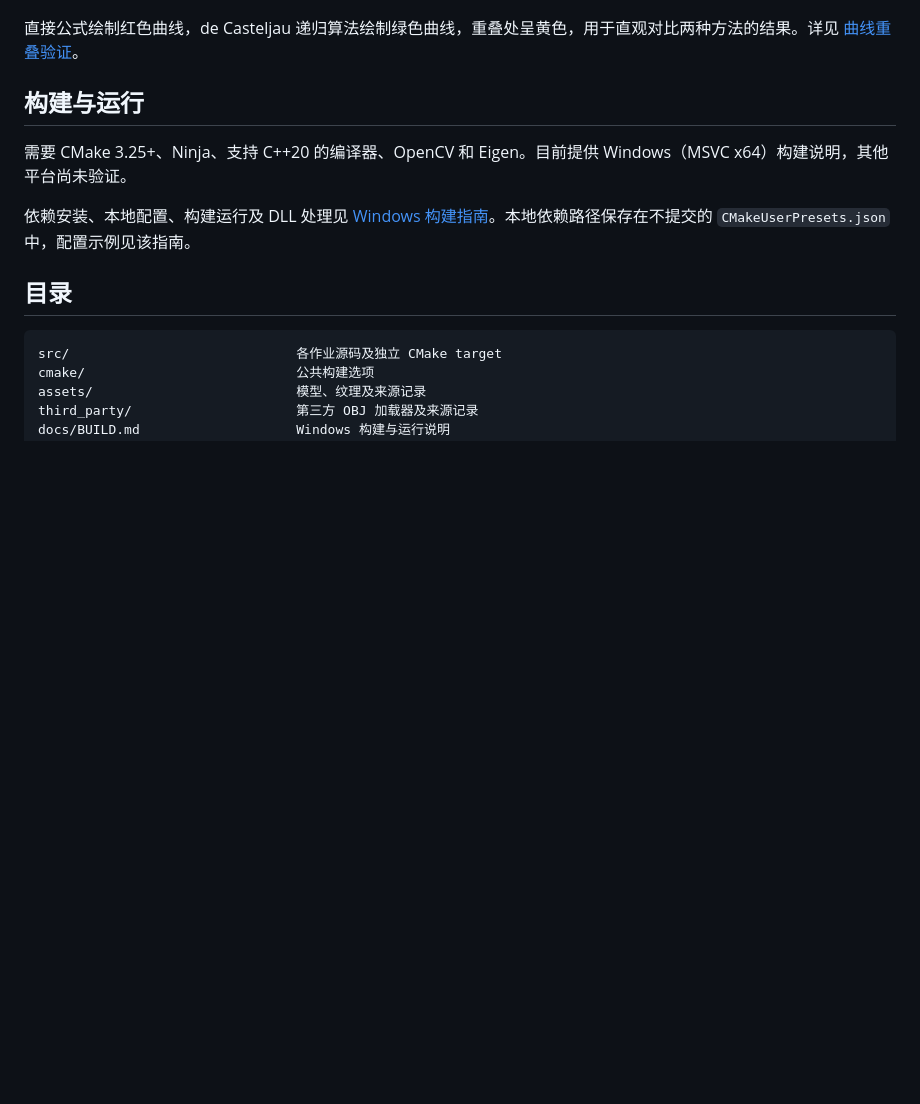
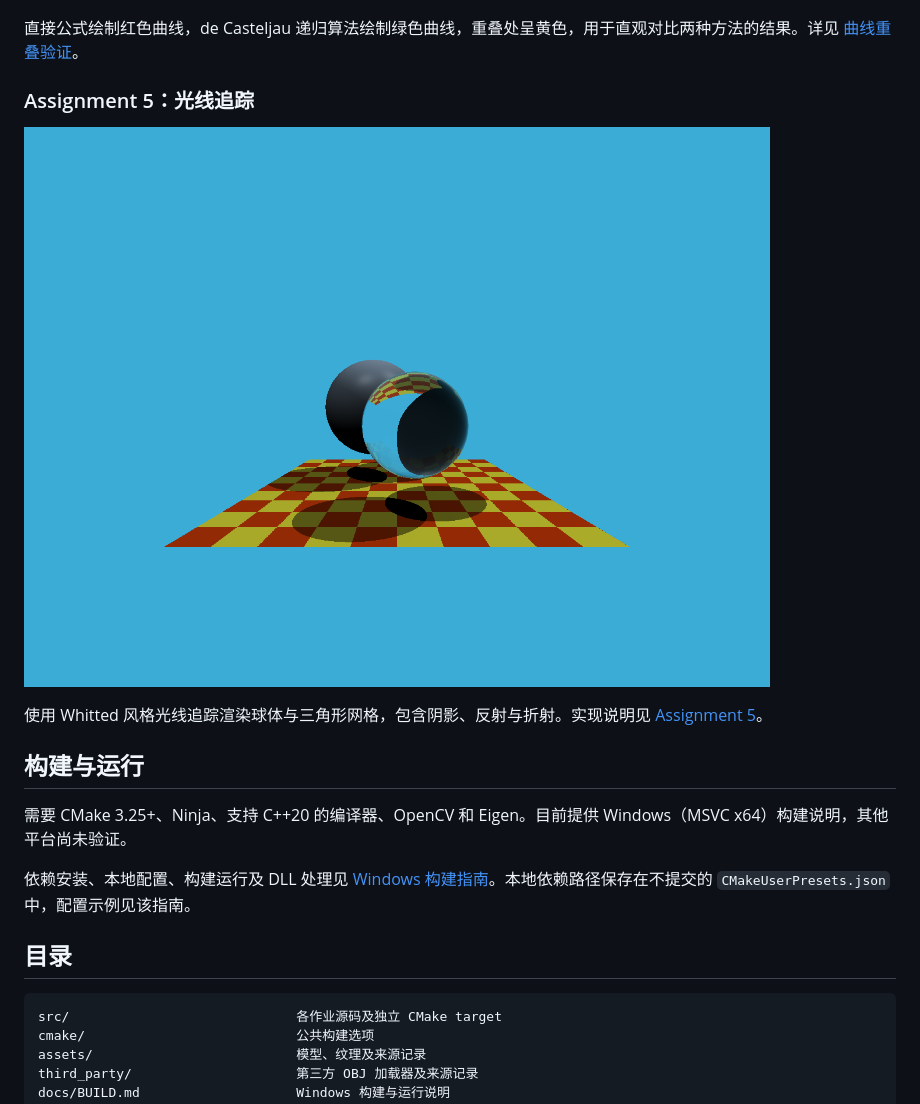
Before and after one commit to parkerkit/GAMES-101, a Markdown page: README.md, the part around the change. Rendered like a GitHub page; pictures changed too: docs/assignments/assignment5/assignment5.png (added); blank space fills up the shorter version.

```diff
--- a/README.md
+++ b/README.md
@@ -33,6 +33,12 @@
 
 直接公式绘制红色曲线，de Casteljau 递归算法绘制绿色曲线，重叠处呈黄色，用于直观对比两种方法的结果。详见 [曲线重叠验证](docs/assignments/assignment4/README.md#曲线重叠验证)。
 
+### Assignment 5：光线追踪
+
+![Assignment 5：球体与棋盘地面的光线追踪结果](docs/assignments/assignment5/assignment5.png)
+
+使用 Whitted 风格光线追踪渲染球体与三角形网格，包含阴影、反射与折射。实现说明见 [Assignment 5](docs/assignments/assignment5/README.md)。
+
 ## 构建与运行
 
 需要 CMake 3.25+、Ninja、支持 C++20 的编译器、OpenCV 和 Eigen。目前提供 Windows（MSVC x64）构建说明，其他平台尚未验证。
```
Also changed, not shown: 3 other files.
